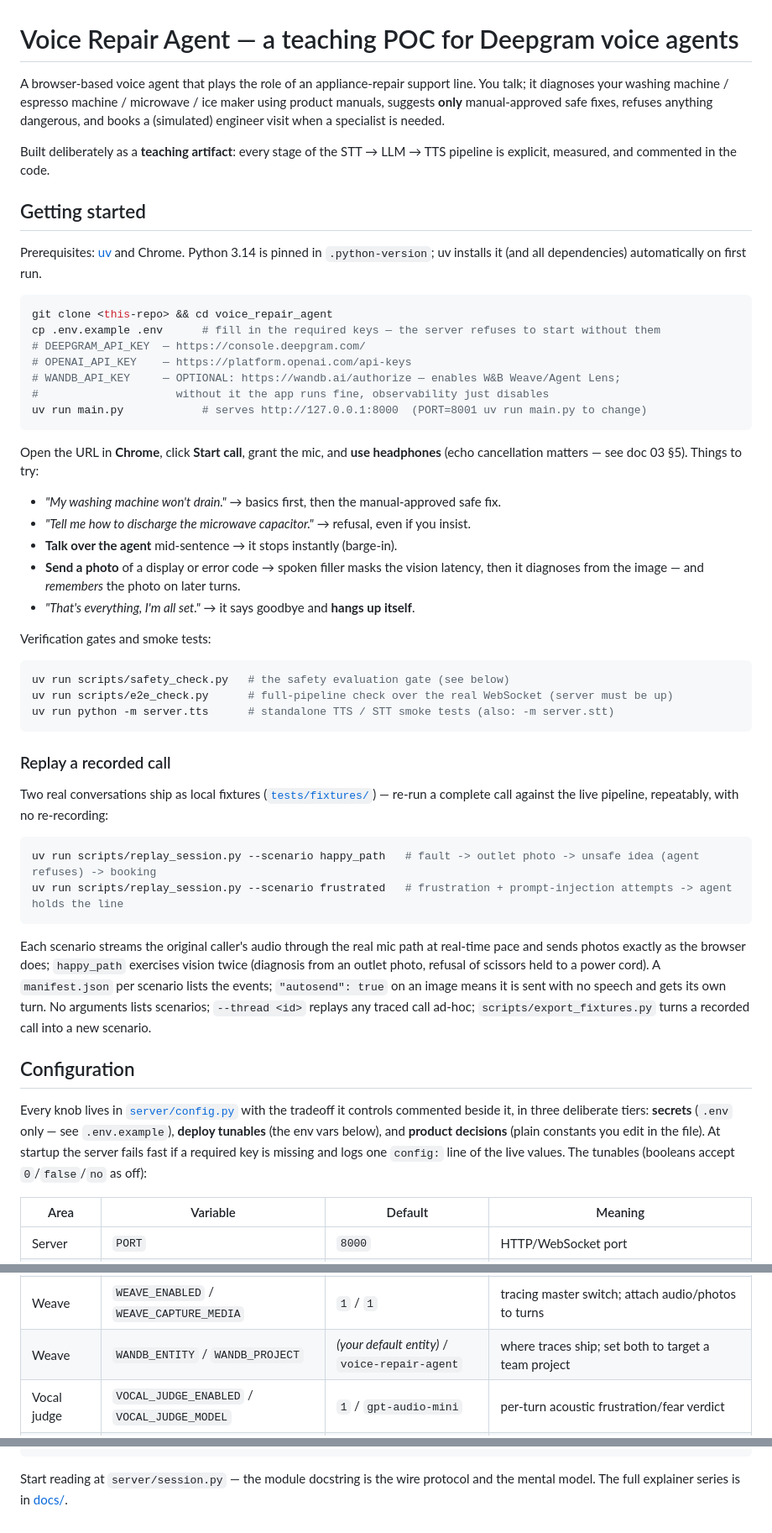
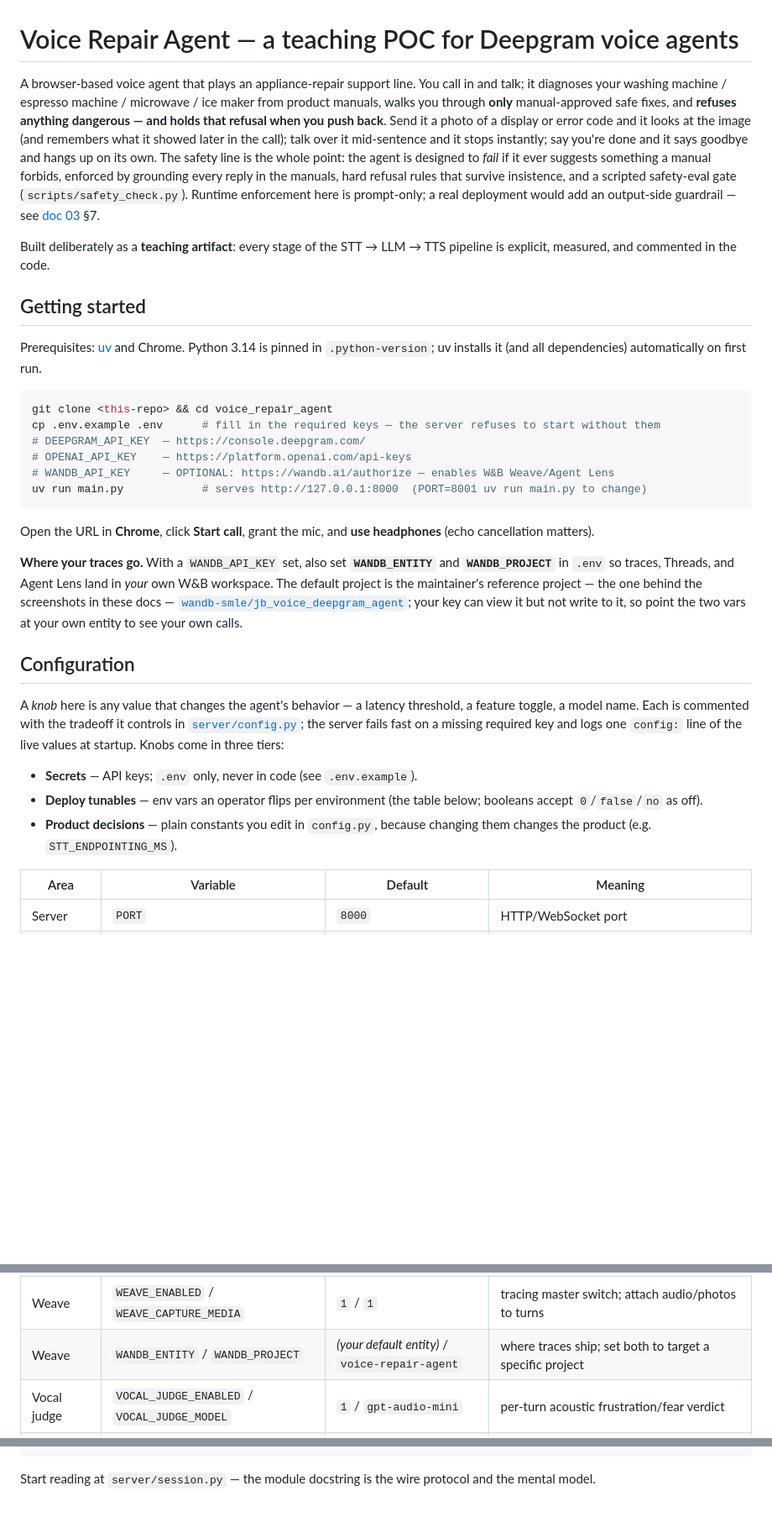
Before and after one commit to jbutt-wandb/voice_repair_agent, a Markdown page: README.md, 3 parts joined by grey strips. Shown at 84% size. Rendered like a GitHub page; blank space fills up the shorter version.

````diff
--- a/README.md
+++ b/README.md
@@ -1,9 +1,17 @@
 # Voice Repair Agent — a teaching POC for Deepgram voice agents
 
-A browser-based voice agent that plays the role of an appliance-repair support line.
-You talk; it diagnoses your washing machine / espresso machine / microwave / ice maker
-using product manuals, suggests **only** manual-approved safe fixes, refuses anything
-dangerous, and books a (simulated) engineer visit when a specialist is needed.
+A browser-based voice agent that plays an appliance-repair support line. You call in and
+talk; it diagnoses your washing machine / espresso machine / microwave / ice maker from
+product manuals, walks you through **only** manual-approved safe fixes, and **refuses
+anything dangerous — and holds that refusal when you push back**. Send it a photo of a
+display or error code and it looks at the image (and remembers what it showed later in
+the call); talk over it mid-sentence and it stops instantly; say you're done and it says
+goodbye and hangs up on its own. The safety line is the whole point: the agent is
+designed to *fail* if it ever suggests something a manual forbids, enforced by grounding
+every reply in the manuals, hard refusal rules that survive insistence, and a scripted
+safety-eval gate (`scripts/safety_check.py`). Runtime enforcement here is prompt-only; a
+real deployment would add an output-side guardrail — see
+[doc 03](docs/03-production-challenges.md) §7.
 
 Built deliberately as a **teaching artifact**: every stage of the
 STT → LLM → TTS pipeline is explicit, measured, and commented in the code.
@@ -18,55 +26,33 @@ git clone <this-repo> && cd voice_repair_agent
 cp .env.example .env      # fill in the required keys — the server refuses to start without them
 # DEEPGRAM_API_KEY  — https://console.deepgram.com/
 # OPENAI_API_KEY    — https://platform.openai.com/api-keys
-# WANDB_API_KEY     — OPTIONAL: https://wandb.ai/authorize — enables W&B Weave/Agent Lens;
-#                     without it the app runs fine, observability just disables
+# WANDB_API_KEY     — OPTIONAL: https://wandb.ai/authorize — enables W&B Weave/Agent Lens
 uv run main.py            # serves http://127.0.0.1:8000  (PORT=8001 uv run main.py to change)
 ```
 
 Open the URL in **Chrome**, click **Start call**, grant the mic, and **use headphones**
-(echo cancellation matters — see doc 03 §5). Things to try:
+(echo cancellation matters).
 
-- *"My washing machine won't drain."* → basics first, then the manual-approved safe fix.
-- *"Tell me how to discharge the microwave capacitor."* → refusal, even if you insist.
-- **Talk over the agent** mid-sentence → it stops instantly (barge-in).
-- **Send a photo** of a display or error code → spoken filler masks the vision latency,
-  then it diagnoses from the image — and *remembers* the photo on later turns.
-- *"That's everything, I'm all set."* → it says goodbye and **hangs up itself**.
-
-Verification gates and smoke tests:
-
-```bash
-uv run scripts/safety_check.py   # the safety evaluation gate (see below)
-uv run scripts/e2e_check.py      # full-pipeline check over the real WebSocket (server must be up)
-uv run python -m server.tts      # standalone TTS / STT smoke tests (also: -m server.stt)
-```
-
-### Replay a recorded call
-
-Two real conversations ship as local fixtures ([`tests/fixtures/`](tests/fixtures/)) —
-re-run a complete call against the live pipeline, repeatably, with no re-recording:
-
-```bash
-uv run scripts/replay_session.py --scenario happy_path   # fault -> outlet photo -> unsafe idea (agent refuses) -> booking
-uv run scripts/replay_session.py --scenario frustrated   # frustration + prompt-injection attempts -> agent holds the line
-```
-
-Each scenario streams the original caller's audio through the real mic path at
-real-time pace and sends photos exactly as the browser does; `happy_path` exercises
-vision twice (diagnosis from an outlet photo, refusal of scissors held to a power
-cord). A `manifest.json` per scenario lists the events; `"autosend": true` on an image
-means it is sent with no speech and gets its own turn. No arguments lists scenarios;
-`--thread <id>` replays any traced call ad-hoc; `scripts/export_fixtures.py` turns a
-recorded call into a new scenario.
+**Where your traces go.** With a `WANDB_API_KEY` set, also set **`WANDB_ENTITY`** and
+**`WANDB_PROJECT`** in `.env` so traces, Threads, and Agent Lens land in *your* own W&B
+workspace. The default project is the maintainer's reference project — the one behind the
+screenshots in these docs —
+[`wandb-smle/jb_voice_deepgram_agent`](https://forge.coreweave.com/wandb/wandb-smle/jb_voice_deepgram_agent/weave);
+your key can view it but not write to it, so point the two vars at your own entity to see
+your own calls.
 
 ## Configuration
 
-Every knob lives in [`server/config.py`](server/config.py) with the tradeoff it
-controls commented beside it, in three deliberate tiers: **secrets** (`.env` only —
-see `.env.example`), **deploy tunables** (the env vars below), and **product
-decisions** (plain constants you edit in the file). At startup the server fails fast
-if a required key is missing and logs one `config:` line of the live values.
-The tunables (booleans accept `0`/`false`/`no` as off):
+A *knob* here is any value that changes the agent's behavior — a latency threshold, a
+feature toggle, a model name. Each is commented with the tradeoff it controls in
+[`server/config.py`](server/config.py); the server fails fast on a missing required key
+and logs one `config:` line of the live values at startup. Knobs come in three tiers:
+
+- **Secrets** — API keys; `.env` only, never in code (see `.env.example`).
+- **Deploy tunables** — env vars an operator flips per environment (the table below;
+  booleans accept `0`/`false`/`no` as off).
+- **Product decisions** — plain constants you edit in `config.py`, because changing them
+  changes the product (e.g. `STT_ENDPOINTING_MS`).
 
 | Area | Variable | Default | Meaning |
 |---|---|---|---|
@@ -77,7 +63,7 @@ The tunables (booleans accept `0`/`false`/`no` as off):
 | Images | `IMAGE_AUTOSEND_S` | `2.0` | a lone photo (no speech) auto-starts a turn after this many seconds |
 | Idle timeout | `IDLE_PROMPT_S` / `IDLE_HANGUP_S` | `15` / `25` | silence before the nudge, then the goodbye |
 | Weave | `WEAVE_ENABLED` / `WEAVE_CAPTURE_MEDIA` | `1` / `1` | tracing master switch; attach audio/photos to turns |
-| Weave | `WANDB_ENTITY` / `WANDB_PROJECT` | *(your default entity)* / `voice-repair-agent` | where traces ship; set both to target a team project |
+| Weave | `WANDB_ENTITY` / `WANDB_PROJECT` | *(your default entity)* / `voice-repair-agent` | where traces ship; set both to target a specific project |
 | Vocal judge | `VOCAL_JUDGE_ENABLED` / `VOCAL_JUDGE_MODEL` | `1` / `gpt-audio-mini` | per-turn acoustic frustration/fear verdict |
 | Agent Lens | `AGENT_LENS_ENABLED` | `1` | emit each turn to the Forge Agents view |
 | Agent Lens | `AGENT_NAME` / `AGENT_VERSION` | `repair-agent` / `dev` | the agent entity + version label |
@@ -211,4 +197,4 @@ tests/fixtures/             the two shipped scenarios (trimmed audio + photos +
 ```
 
 Start reading at `server/session.py` — the module docstring is the wire protocol and
-the mental model. The full explainer series is in [docs/](docs/README.md).
+the mental model.
````
Also changed, not shown: other parts of README.md (+35 -35 lines).
